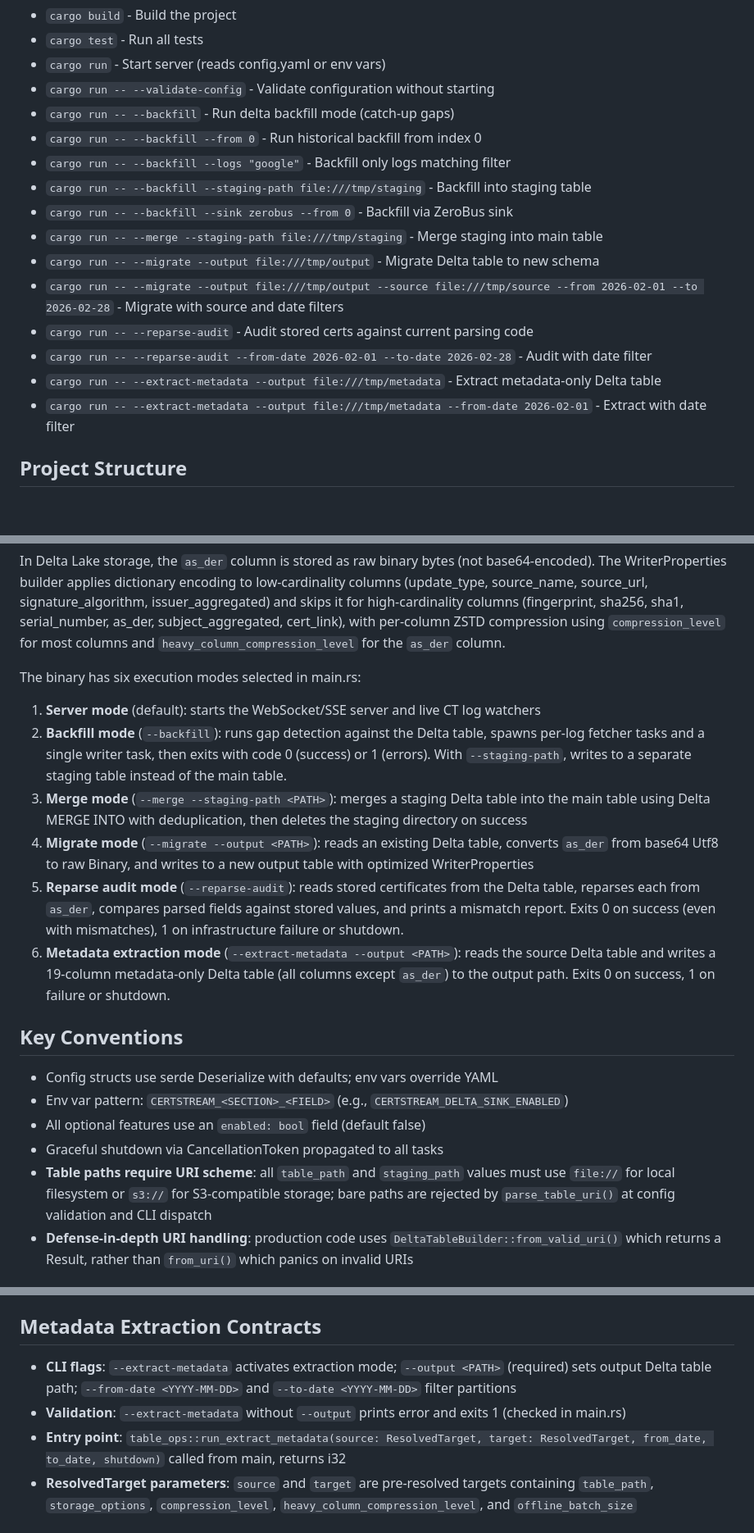
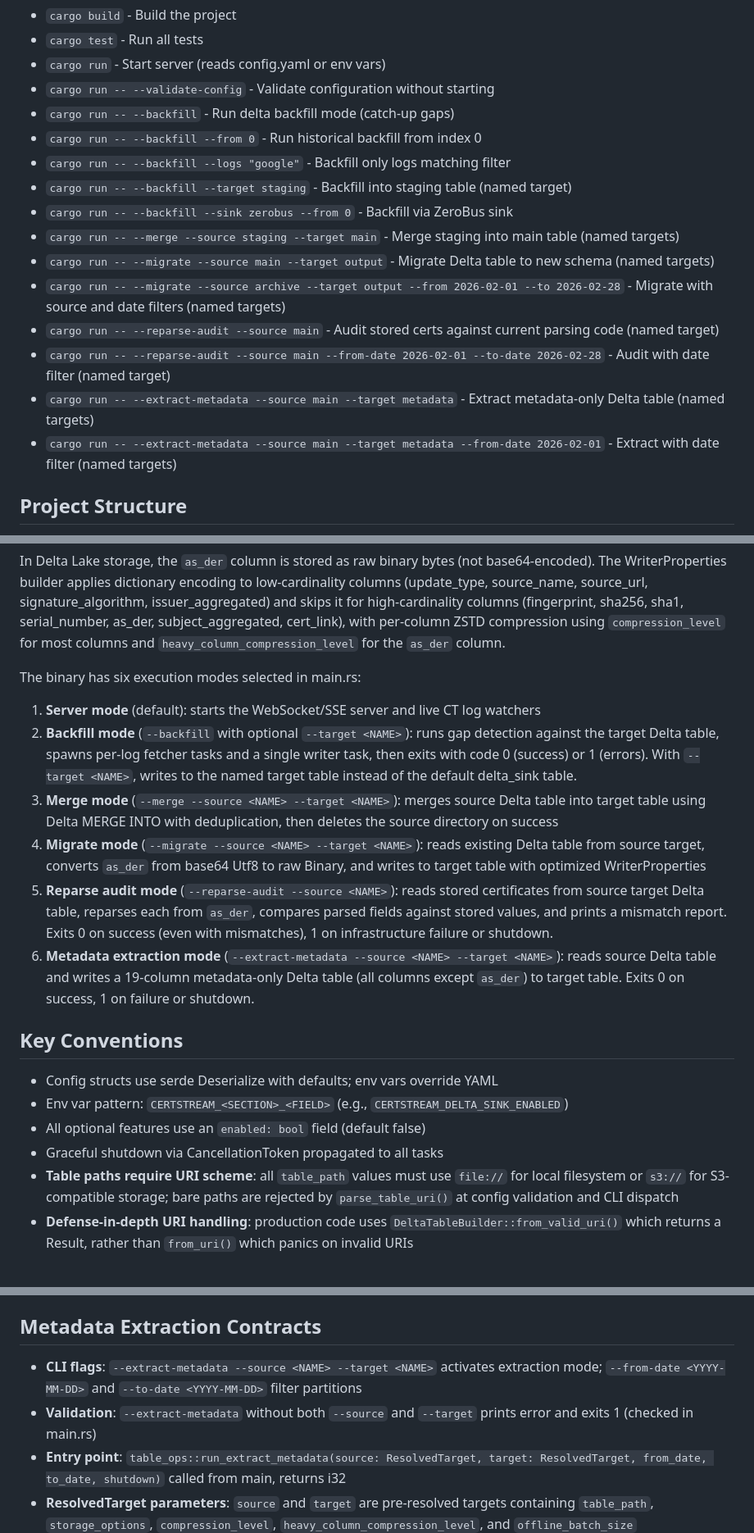
Before and after one commit to 1mentat/certstream-server-rust, a Markdown page: CLAUDE.md, 3 parts joined by grey strips. Shown at 82% size. GitHub-like rendering; blank space fills up the shorter version.

```diff
--- a/CLAUDE.md
+++ b/CLAUDE.md
@@ -21,15 +21,15 @@ Last context update: 2026-03-02
 - `cargo run -- --backfill` - Run delta backfill mode (catch-up gaps)
 - `cargo run -- --backfill --from 0` - Run historical backfill from index 0
 - `cargo run -- --backfill --logs "google"` - Backfill only logs matching filter
-- `cargo run -- --backfill --staging-path file:///tmp/staging` - Backfill into staging table
+- `cargo run -- --backfill --target staging` - Backfill into staging table (named target)
 - `cargo run -- --backfill --sink zerobus --from 0` - Backfill via ZeroBus sink
-- `cargo run -- --merge --staging-path file:///tmp/staging` - Merge staging into main table
-- `cargo run -- --migrate --output file:///tmp/output` - Migrate Delta table to new schema
-- `cargo run -- --migrate --output file:///tmp/output --source file:///tmp/source --from 2026-02-01 --to 2026-02-28` - Migrate with source and date filters
-- `cargo run -- --reparse-audit` - Audit stored certs against current parsing code
-- `cargo run -- --reparse-audit --from-date 2026-02-01 --to-date 2026-02-28` - Audit with date filter
-- `cargo run -- --extract-metadata --output file:///tmp/metadata` - Extract metadata-only Delta table
-- `cargo run -- --extract-metadata --output file:///tmp/metadata --from-date 2026-02-01` - Extract with date filter
+- `cargo run -- --merge --source staging --target main` - Merge staging into main table (named targets)
+- `cargo run -- --migrate --source main --target output` - Migrate Delta table to new schema (named targets)
+- `cargo run -- --migrate --source archive --target output --from 2026-02-01 --to 2026-02-28` - Migrate with source and date filters (named targets)
+- `cargo run -- --reparse-audit --source main` - Audit stored certs against current parsing code (named target)
+- `cargo run -- --reparse-audit --source main --from-date 2026-02-01 --to-date 2026-02-28` - Audit with date filter (named target)
+- `cargo run -- --extract-metadata --source main --target metadata` - Extract metadata-only Delta table (named targets)
+- `cargo run -- --extract-metadata --source main --target metadata --from-date 2026-02-01` - Extract with date filter (named targets)
 
 ## Project Structure
 - `src/main.rs` - Entry point, server startup, task orchestration
@@ -64,18 +64,18 @@ In Delta Lake storage, the `as_der` column is stored as raw binary bytes (not ba
 
 The binary has six execution modes selected in main.rs:
 1. **Server mode** (default): starts the WebSocket/SSE server and live CT log watchers
-2. **Backfill mode** (`--backfill`): runs gap detection against the Delta table, spawns per-log fetcher tasks and a single writer task, then exits with code 0 (success) or 1 (errors). With `--staging-path`, writes to a separate staging table instead of the main table.
-3. **Merge mode** (`--merge --staging-path <PATH>`): merges a staging Delta table into the main table using Delta MERGE INTO with deduplication, then deletes the staging directory on success
-4. **Migrate mode** (`--migrate --output <PATH>`): reads an existing Delta table, converts `as_der` from base64 Utf8 to raw Binary, and writes to a new output table with optimized WriterProperties
-5. **Reparse audit mode** (`--reparse-audit`): reads stored certificates from the Delta table, reparses each from `as_der`, compares parsed fields against stored values, and prints a mismatch report. Exits 0 on success (even with mismatches), 1 on infrastructure failure or shutdown.
-6. **Metadata extraction mode** (`--extract-metadata --output <PATH>`): reads the source Delta table and writes a 19-column metadata-only Delta table (all columns except `as_der`) to the output path. Exits 0 on success, 1 on failure or shutdown.
+2. **Backfill mode** (`--backfill` with optional `--target <NAME>`): runs gap detection against the target Delta table, spawns per-log fetcher tasks and a single writer task, then exits with code 0 (success) or 1 (errors). With `--target <NAME>`, writes to the named target table instead of the default delta_sink table.
+3. **Merge mode** (`--merge --source <NAME> --target <NAME>`): merges source Delta table into target table using Delta MERGE INTO with deduplication, then deletes the source directory on success
+4. **Migrate mode** (`--migrate --source <NAME> --target <NAME>`): reads existing Delta table from source target, converts `as_der` from base64 Utf8 to raw Binary, and writes to target table with optimized WriterProperties
+5. **Reparse audit mode** (`--reparse-audit --source <NAME>`): reads stored certificates from source target Delta table, reparses each from `as_der`, compares parsed fields against stored values, and prints a mismatch report. Exits 0 on success (even with mismatches), 1 on infrastructure failure or shutdown.
+6. **Metadata extraction mode** (`--extract-metadata --source <NAME> --target <NAME>`): reads source Delta table and writes a 19-column metadata-only Delta table (all columns except `as_der`) to target table. Exits 0 on success, 1 on failure or shutdown.
 
 ## Key Conventions
 - Config structs use serde Deserialize with defaults; env vars override YAML
 - Env var pattern: `CERTSTREAM_<SECTION>_<FIELD>` (e.g., `CERTSTREAM_DELTA_SINK_ENABLED`)
 - All optional features use an `enabled: bool` field (default false)
 - Graceful shutdown via CancellationToken propagated to all tasks
-- **Table paths require URI scheme**: all `table_path` and `staging_path` values must use `file://` for local filesystem or `s3://` for S3-compatible storage; bare paths are rejected by `parse_table_uri()` at config validation and CLI dispatch
+- **Table paths require URI scheme**: all `table_path` values must use `file://` for local filesystem or `s3://` for S3-compatible storage; bare paths are rejected by `parse_table_uri()` at config validation and CLI dispatch
 - **Defense-in-depth URI handling**: production code uses `DeltaTableBuilder::from_valid_uri()` which returns a Result, rather than `from_uri()` which panics on invalid URIs
 
 ## Storage Config Contracts
@@ -214,8 +227,8 @@ The binary has six execution modes selected in main.rs:
 - **Public helpers**: `date_filter_clause(from_date, to_date)` returns SQL WHERE fragment or Err for invalid format; `metadata_schema()` returns 19-column Arrow Schema (delta_schema minus as_der)
 
 ## Metadata Extraction Contracts
-- **CLI flags**: `--extract-metadata` activates extraction mode; `--output <PATH>` (required) sets output Delta table path; `--from-date <YYYY-MM-DD>` and `--to-date <YYYY-MM-DD>` filter partitions
-- **Validation**: `--extract-metadata` without `--output` prints error and exits 1 (checked in main.rs)
+- **CLI flags**: `--extract-metadata --source <NAME> --target <NAME>` activates extraction mode; `--from-date <YYYY-MM-DD>` and `--to-date <YYYY-MM-DD>` filter partitions
+- **Validation**: `--extract-metadata` without both `--source` and `--target` prints error and exits 1 (checked in main.rs)
 - **Entry point**: `table_ops::run_extract_metadata(source: ResolvedTarget, target: ResolvedTarget, from_date, to_date, shutdown)` called from main, returns i32
 - **ResolvedTarget parameters**: `source` and `target` are pre-resolved targets containing `table_path`, `storage_options`, `compression_level`, `heavy_column_compression_level`, and `offline_batch_size`
 - **Source table**: reads from `source.table_path`
```
Also changed, not shown: other parts of CLAUDE.md (+20 -7 lines).
